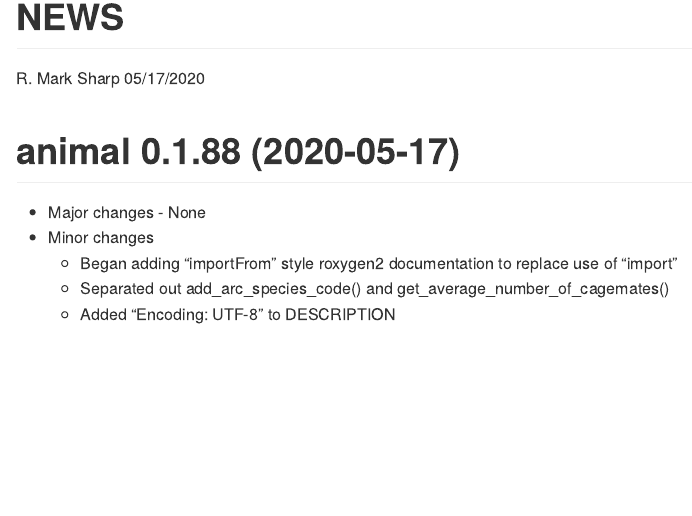
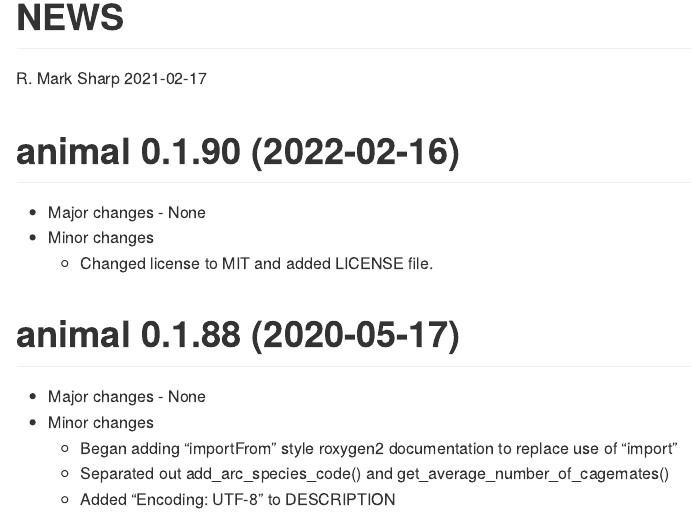
Before and after one commit to rmsharp/animalr, an R Markdown document (NEWS.Rmd): the page in a window 1100 px wide, from its top. Rendered offline with R 4.5, knitr and Pandoc, with nearby package versions.

Commit message:
Changed to MIT license and added LICENSE file. Updated NEWS and package version.

````diff
--- a/.travis.yml
+++ b/.travis.yml
@@ -3,7 +3,6 @@ sudo: required
 cache:
   - packages
   - github_packages
-dist: trusty
 r:
     - release
     - devel
--- a/NEWS.Rmd
+++ b/NEWS.Rmd
@@ -1,7 +1,7 @@
 ---
 title: "NEWS"
 author: "R. Mark Sharp"
-date: "05/17/2020"
+date: "`r Sys.Date()`"
 output:
    github_document: default
 
@@ -10,6 +10,11 @@ output:
 ```{r setup, include=FALSE}
 knitr::opts_chunk$set(echo = TRUE)
 ```
+# animal 0.1.90 (2022-02-16)
+-   Major changes - None
+-   Minor changes
+    -   Changed license to MIT and added LICENSE file.
+
 # animal 0.1.88 (2020-05-17)
 -   Major changes - None
 -   Minor changes
````
Also changed, not shown: NEWS.md (added), README.md, docs/pkgdown.yml (added), 94 other files.
